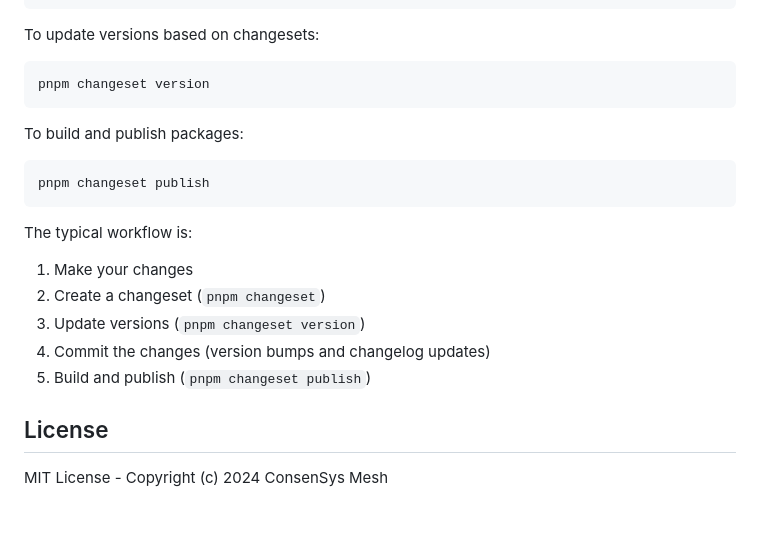
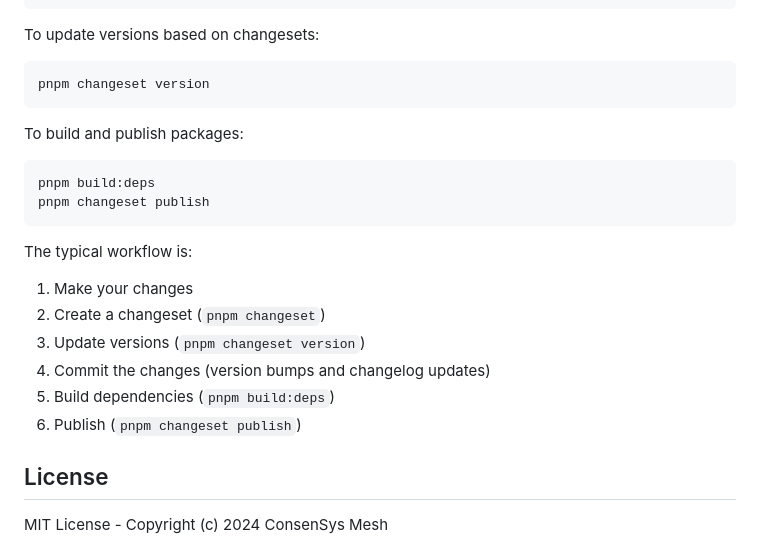
Before and after one commit to Consensys-Network-State/ds3, a Markdown page: README.md, the part around the change. Rendered like a GitHub page; blank space fills up the shorter version.

Commit message:
Updating changeset readme

````diff
--- a/README.md
+++ b/README.md
@@ -144,6 +144,7 @@ pnpm changeset version
 
 To build and publish packages:
 ```bash
+pnpm build:deps
 pnpm changeset publish
 ```
 
@@ -152,7 +153,8 @@ The typical workflow is:
 2. Create a changeset (`pnpm changeset`)
 3. Update versions (`pnpm changeset version`)
 4. Commit the changes (version bumps and changelog updates)
-5. Build and publish (`pnpm changeset publish`)
+5. Build dependencies (`pnpm build:deps`)
+6. Publish (`pnpm changeset publish`)
 
 ## License
 
````
